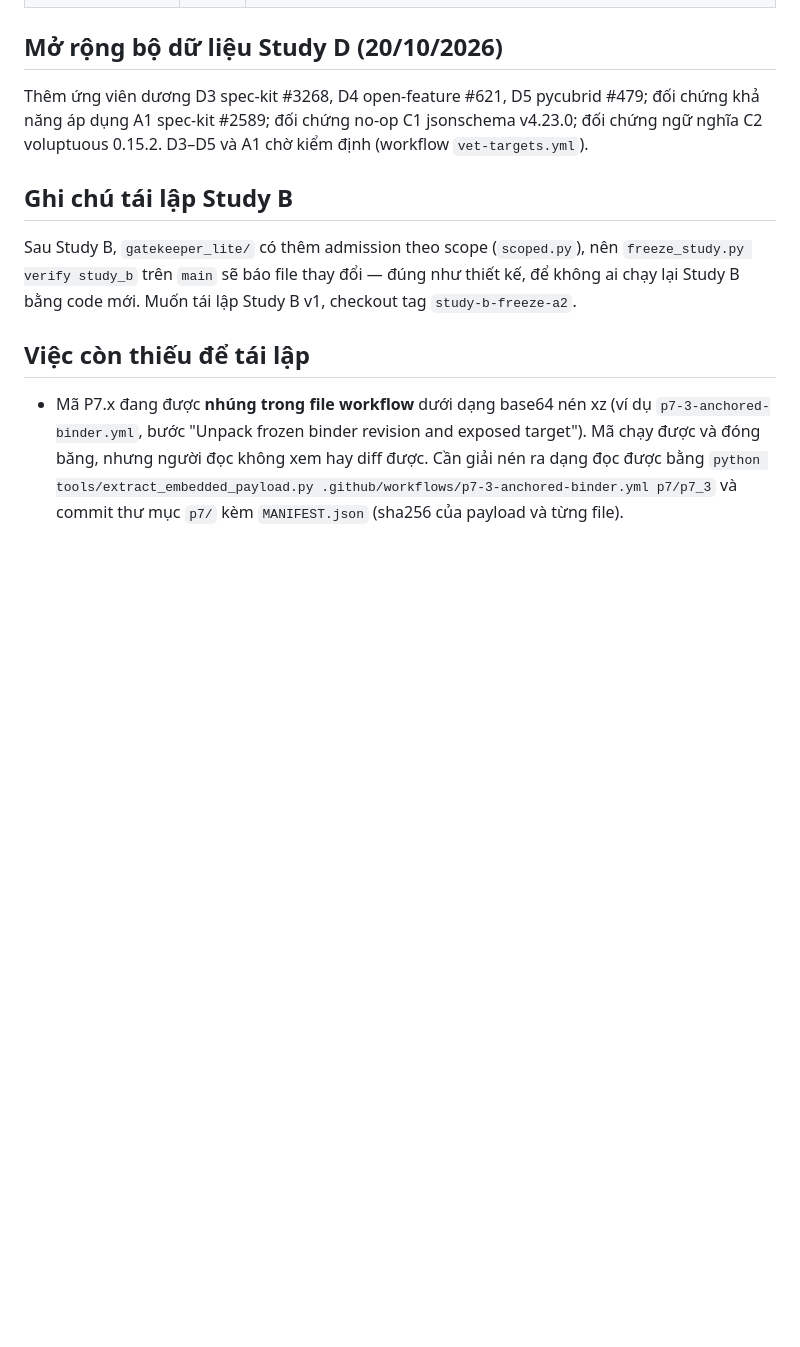
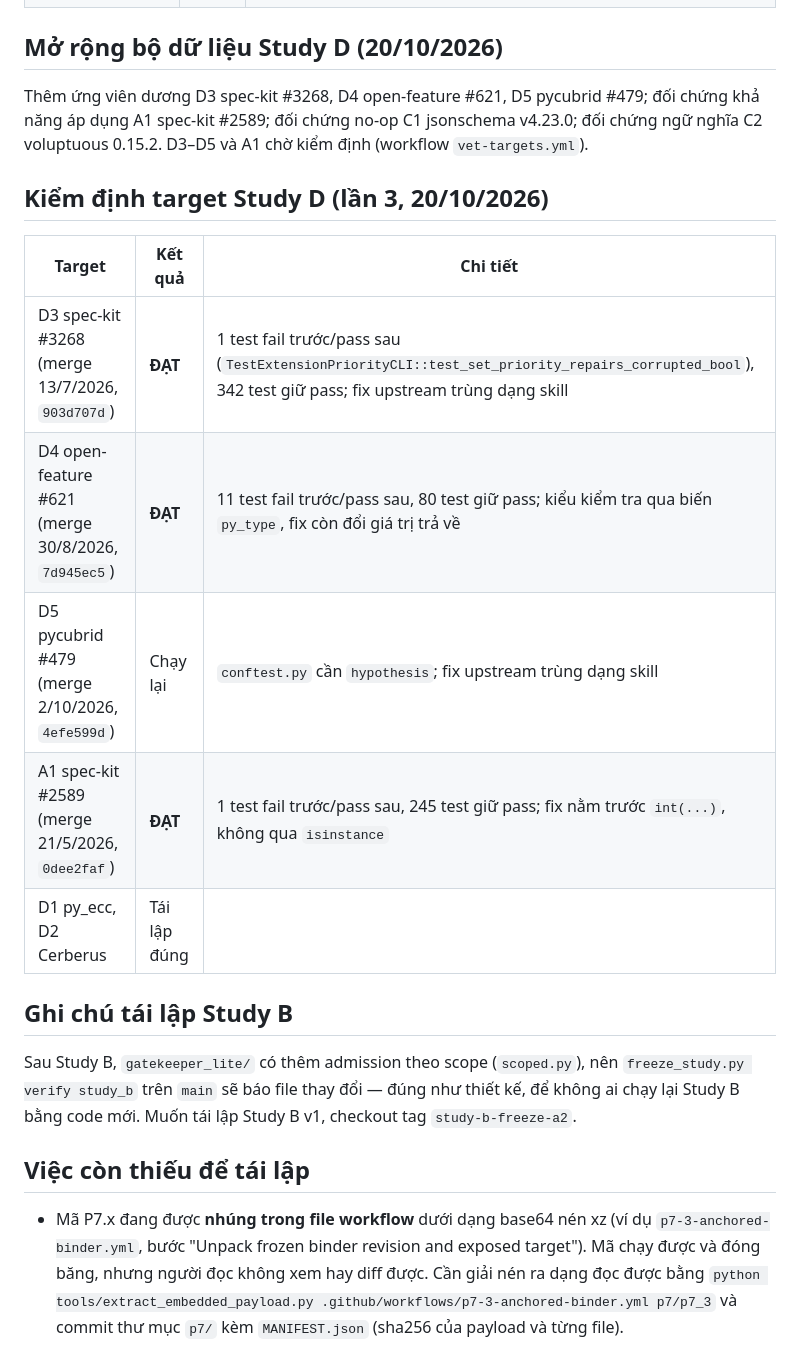
Before and after one commit to dinhthithuthuyduphong-bot/-gatekeeper-p6, a Markdown page: EVIDENCE_LEDGER.md, the part around the change. Rendered like a GitHub page; blank space fills up the shorter version.

```diff
--- a/EVIDENCE_LEDGER.md
+++ b/EVIDENCE_LEDGER.md
@@ -47,6 +47,16 @@ Study B/C được hạ xuống **bằng chứng pilot** vì đếm các ca gầ
 
 Thêm ứng viên dương D3 spec-kit #3268, D4 open-feature #621, D5 pycubrid #479; đối chứng khả năng áp dụng A1 spec-kit #2589; đối chứng no-op C1 jsonschema v4.23.0; đối chứng ngữ nghĩa C2 voluptuous 0.15.2. D3–D5 và A1 chờ kiểm định (workflow `vet-targets.yml`).
 
+## Kiểm định target Study D (lần 3, 20/10/2026)
+
+| Target | Kết quả | Chi tiết |
+|---|---|---|
+| D3 spec-kit #3268 (merge 13/7/2026, `903d707d`) | **ĐẠT** | 1 test fail trước/pass sau (`TestExtensionPriorityCLI::test_set_priority_repairs_corrupted_bool`), 342 test giữ pass; fix upstream trùng dạng skill |
+| D4 open-feature #621 (merge 30/8/2026, `7d945ec5`) | **ĐẠT** | 11 test fail trước/pass sau, 80 test giữ pass; kiểu kiểm tra qua biến `py_type`, fix còn đổi giá trị trả về |
+| D5 pycubrid #479 (merge 2/10/2026, `4efe599d`) | Chạy lại | `conftest.py` cần `hypothesis`; fix upstream trùng dạng skill |
+| A1 spec-kit #2589 (merge 21/5/2026, `0dee2faf`) | **ĐẠT** | 1 test fail trước/pass sau, 245 test giữ pass; fix nằm trước `int(...)`, không qua `isinstance` |
+| D1 py_ecc, D2 Cerberus | Tái lập đúng | |
+
 ## Ghi chú tái lập Study B
 
 Sau Study B, `gatekeeper_lite/` có thêm admission theo scope (`scoped.py`), nên `freeze_study.py verify study_b` trên `main` sẽ báo file thay đổi — đúng như thiết kế, để không ai chạy lại Study B bằng code mới. Muốn tái lập Study B v1, checkout tag `study-b-freeze-a2`.
```
